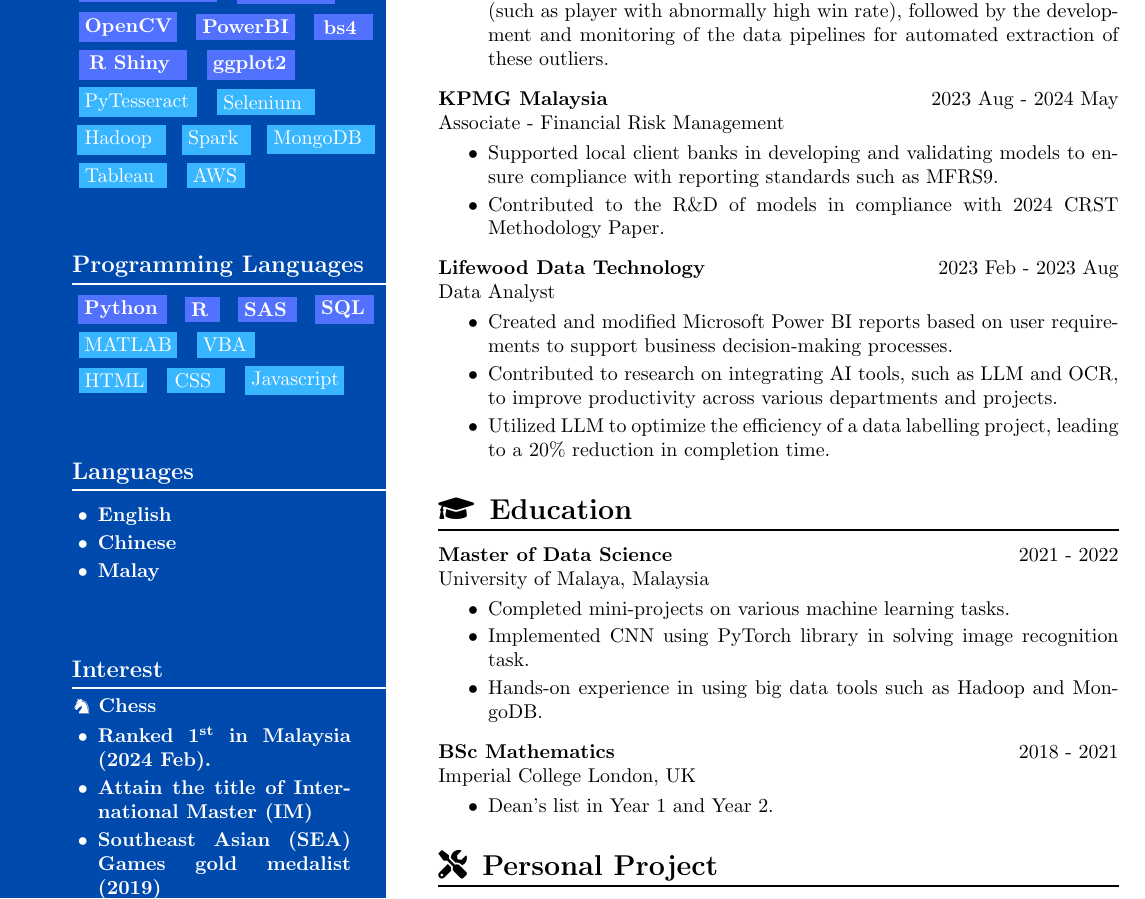
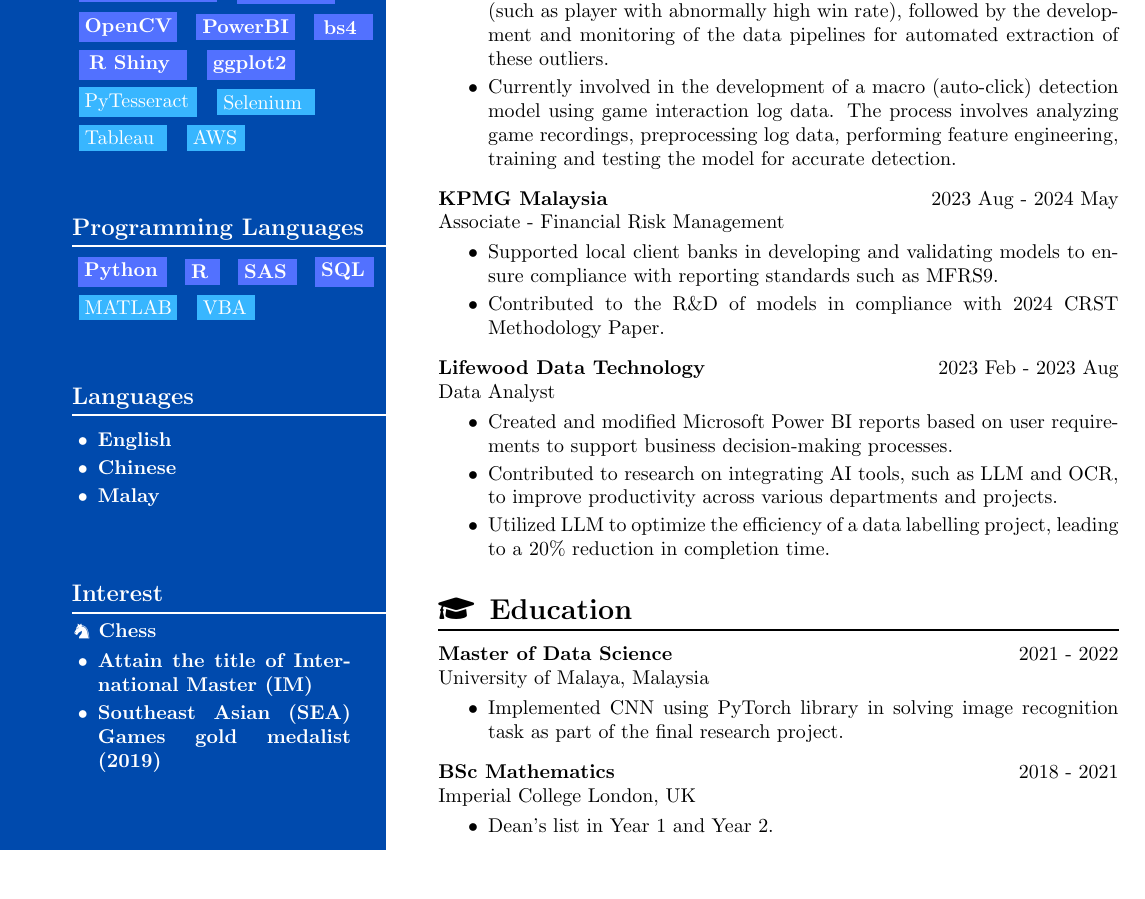
Before and after one commit to LiTianYeoh/YLT_resume, a LaTeX CV (ylt_job_cv.tex): part of the page, cut so that both start at the same text, the shorter picture padded with empty space. Compiled offline with pdfLaTeX.

Commit message:
updated to latest bys

```diff
--- a/ylt_job_cv.tex
+++ b/ylt_job_cv.tex
@@ -116,13 +116,6 @@
 	\begin{subSkillBox}{Selenium}{40pt}
 	\end{subSkillBox}
 	\newline \vspace{3pt}
-	\begin{subSkillBox}{Hadoop}{35pt}
-	\end{subSkillBox}
-	\begin{subSkillBox}{Spark}{25pt}
-	\end{subSkillBox}
-	\begin{subSkillBox}{MongoDB}{45pt}
-	\end{subSkillBox}
-	\newline \vspace{3pt}
 	\begin{subSkillBox}{Tableau}{35pt}
 	\end{subSkillBox}
 	\begin{subSkillBox}{AWS}{20pt}
@@ -151,13 +144,6 @@
 	\end{subSkillBox}
 %	\begin{subSkillBox}{Kotlin}{20pt}
 %	\end{subSkillBox}
-	\newline \vspace{3pt}
-	\begin{subSkillBox}{HTML}{25pt}
-	\end{subSkillBox}
-	\begin{subSkillBox}{CSS}{20pt}
-	\end{subSkillBox}
-	\begin{subSkillBox}{Javascript}{40pt}
-	\end{subSkillBox}
 
 	\vspace{3em}
 
@@ -186,7 +172,6 @@
 		\vspace{-9pt}
 		\textbf{
 			\begin{itemize} [left = 3pt, itemsep = 0pt, parsep=2pt]
-				\item Ranked 1\textsuperscript{st} in Malaysia (2024 Feb).
 				\item Attain the title of International Master (IM)
 				\item Southeast Asian (SEA) Games gold medalist (2019)
 			\end{itemize}
@@ -214,6 +199,7 @@
 	\begin{expSection} {Beyondsoft Malaysia} {2024 May - Present} {Data Analyst Engineer (outsourced from Tencent Games)}
 		\begin{itemize} [itemsep = 0pt, parsep=2pt]
 			\item Conducted game and player data analysis to identify suspicious events (such as player with abnormally high win rate), followed by the development and monitoring of the data pipelines for automated extraction of these outliers.
+			\item Currently involved in the development of a macro (auto-click) detection model using game interaction log data. The process involves analyzing game recordings, preprocessing log data, performing feature engineering, training and testing the model for accurate detection.
 		\end{itemize}
 	\end{expSection}
 
@@ -244,9 +230,7 @@
 	%-------- Master of Data Science
 	\begin{expSection} {Master of Data Science} {2021 - 2022} {University of Malaya, Malaysia}
 		\begin{itemize} [itemsep = 0pt, parsep=2pt]
-			\item Completed mini-projects on various machine learning tasks.
-			\item Implemented CNN using PyTorch library in solving image recognition task.
-			\item Hands-on experience in using big data tools such as Hadoop and MongoDB.
+			\item Implemented CNN using PyTorch library in solving image recognition task as part of the final research project.
 		\end{itemize}
 	\end{expSection}
 
```
Also changed, not shown: ylt_job_cv.pdf, 1 other file.
